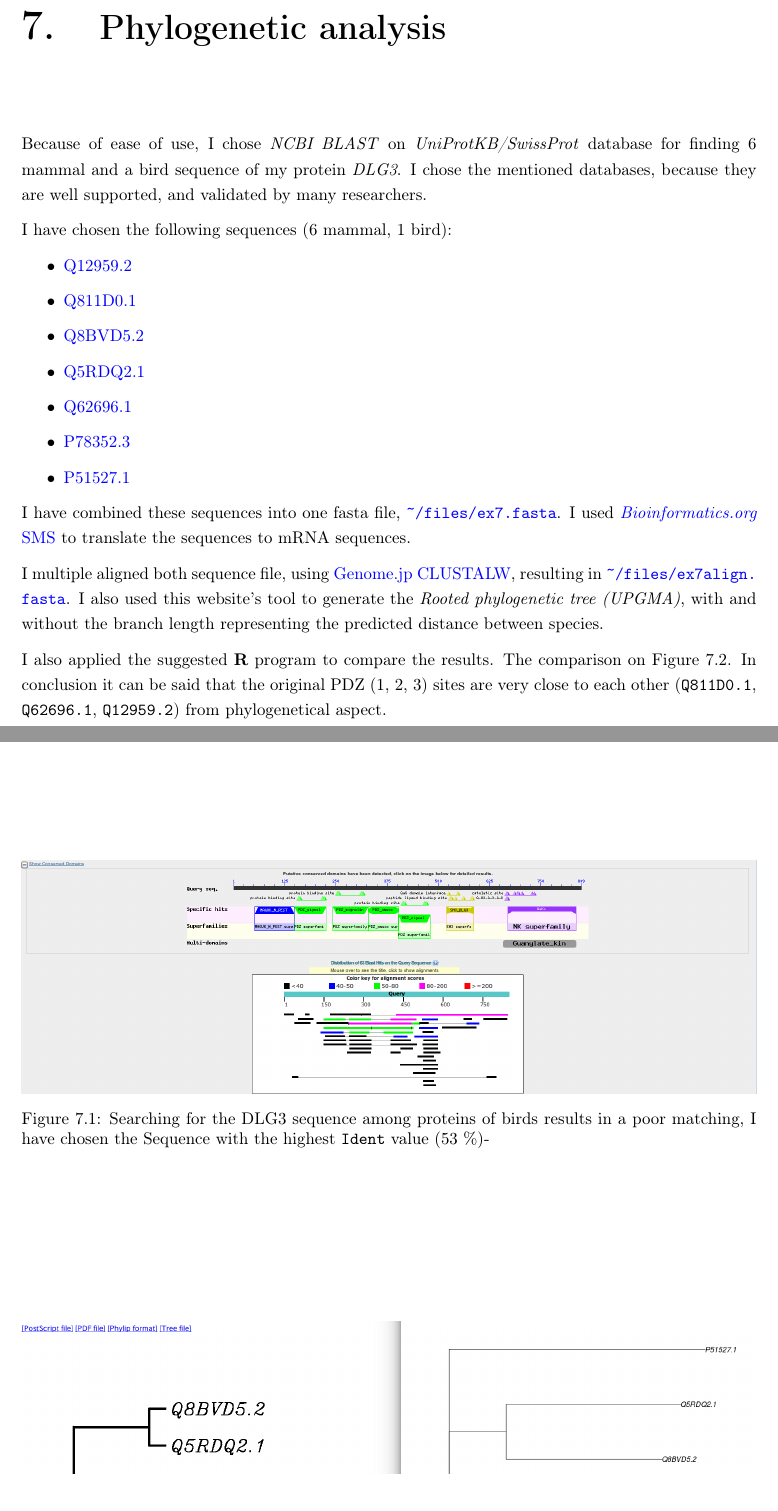
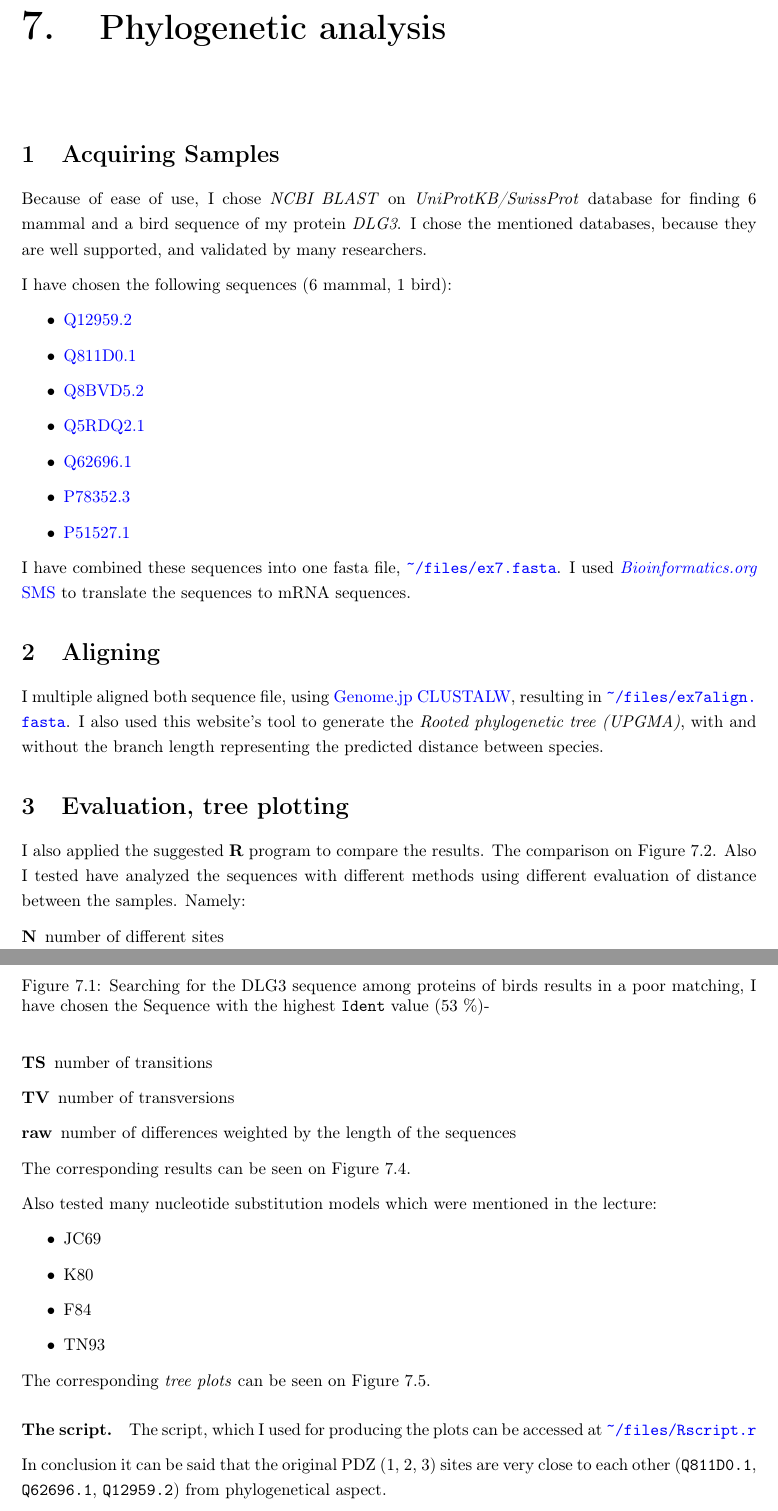
Before and after one commit to botcs/bioinfo, a LaTeX thesis (main.tex, which reads ex7.tex): two parts of pages 19 and 20 of 23 before the commit and two parts of pages 19 and 20 of 25 after it, joined at a grey line, cut so that both start at the same text. Compiled offline with pdfLaTeX.

Commit message:
ex7 FINISHED

```diff
--- a/ex7.tex
+++ b/ex7.tex
@@ -1,5 +1,5 @@
 \chapter{Phylogenetic analysis}
-
+\section{Acquiring Samples}
 Because of ease of use, I chose \emph{NCBI BLAST} on \emph{UniProtKB/SwissProt} database for finding 6 mammal and a bird sequence of my protein \emph{DLG3}.
 I chose the mentioned databases, because they are well supported, and validated by many researchers.
 
@@ -20,11 +20,34 @@ I have chosen the following sequences (6 mammal, 1 bird):
 I have combined these sequences into one fasta file, \url{~/files/ex7.fasta}.
 I used \href{http://www.bioinformatics.org/sms2/rev_trans.html}{\emph{Bioinformatics.org} SMS} to translate the sequences to mRNA sequences.
 
+\section{Aligning}
 I multiple aligned both sequence file, using \href{http://www.genome.jp/tools-bin/clustalw}{Genome.jp CLUSTALW}, resulting in \url{~/files/ex7align.fasta}.
 I also used this website's tool to generate the \emph{Rooted phylogenetic tree (UPGMA)}, with and without the branch length representing the predicted distance between species.
 
+\section{Evaluation, tree plotting}
 I also applied the suggested \textbf{R} program to compare the results.
 The comparison on Figure \ref{comapre1}.
+Also I tested have analyzed the sequences with different methods using different evaluation of distance between the samples.
+Namely:
+\begin{description}
+\item[N] number of different sites
+\item[TS] number of transitions
+\item[TV] number of transversions
+\item[raw] number of differences weighted by the length of the sequences
+\end{description}
+The corresponding results can be seen on Figure \ref{r1}.
+
+Also tested many nucleotide substitution models which were mentioned in the lecture:
+\begin{itemize}
+\item JC69
+\item K80
+\item F84
+\item TN93
+\end{itemize}
+The corresponding \emph{tree plots} can be seen on Figure \ref{r2}.
+
+\paragraph{The script.} The script, which I used for producing the plots can be accessed at \url{~/files/Rscript.r}
+
 In conclusion it can be said that the original PDZ (1, 2, 3) sites are very close to each other (\texttt{Q811D0.1}, \texttt{Q62696.1}, \texttt{Q12959.2}) from phylogenetical aspect.
 
 
```
Also changed, not shown: images/4dif1.pdf (added), images/4dif2.pdf (added), images/4diff.png (added), images/4diff2.png (added), images/4difmeasure.png (added), images/protseqtree.png (added), ex7.tex (17 more changed lines), 6 other files.
